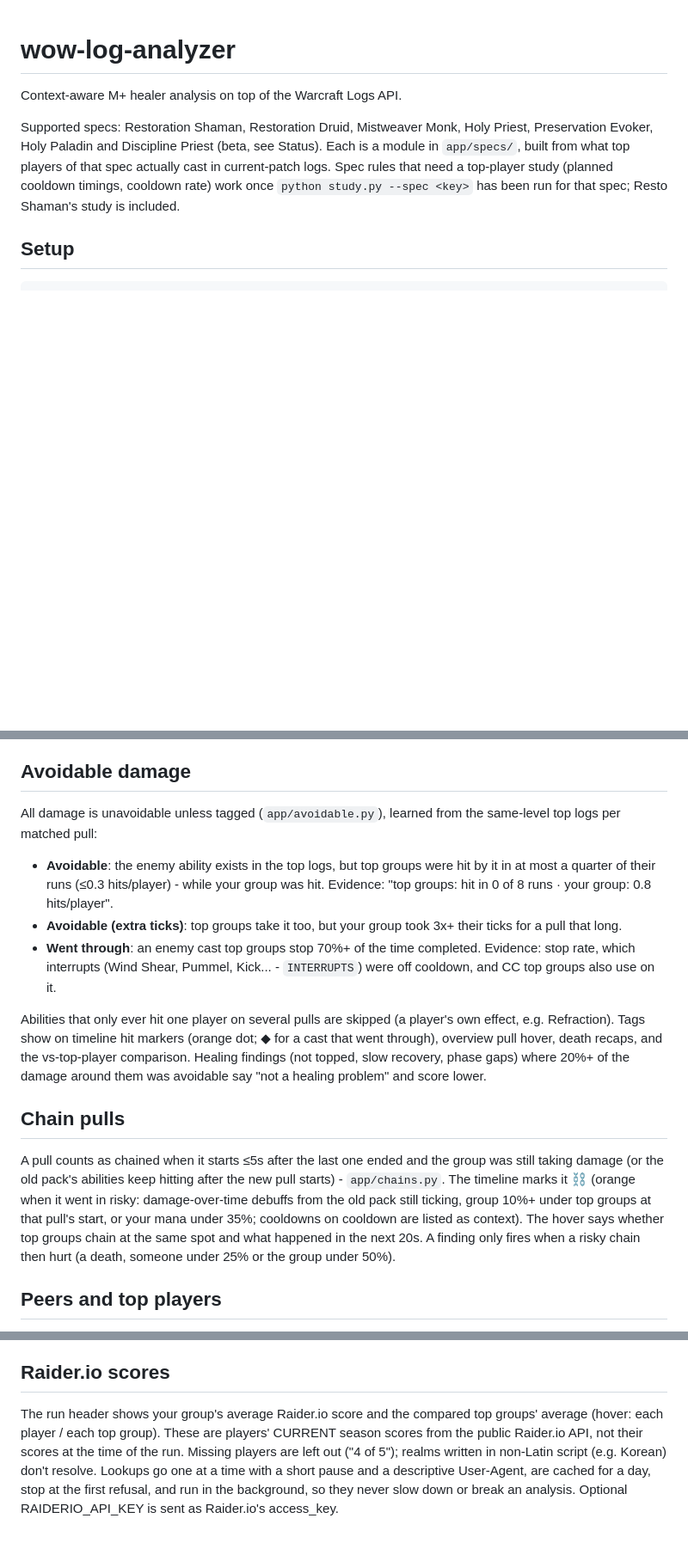
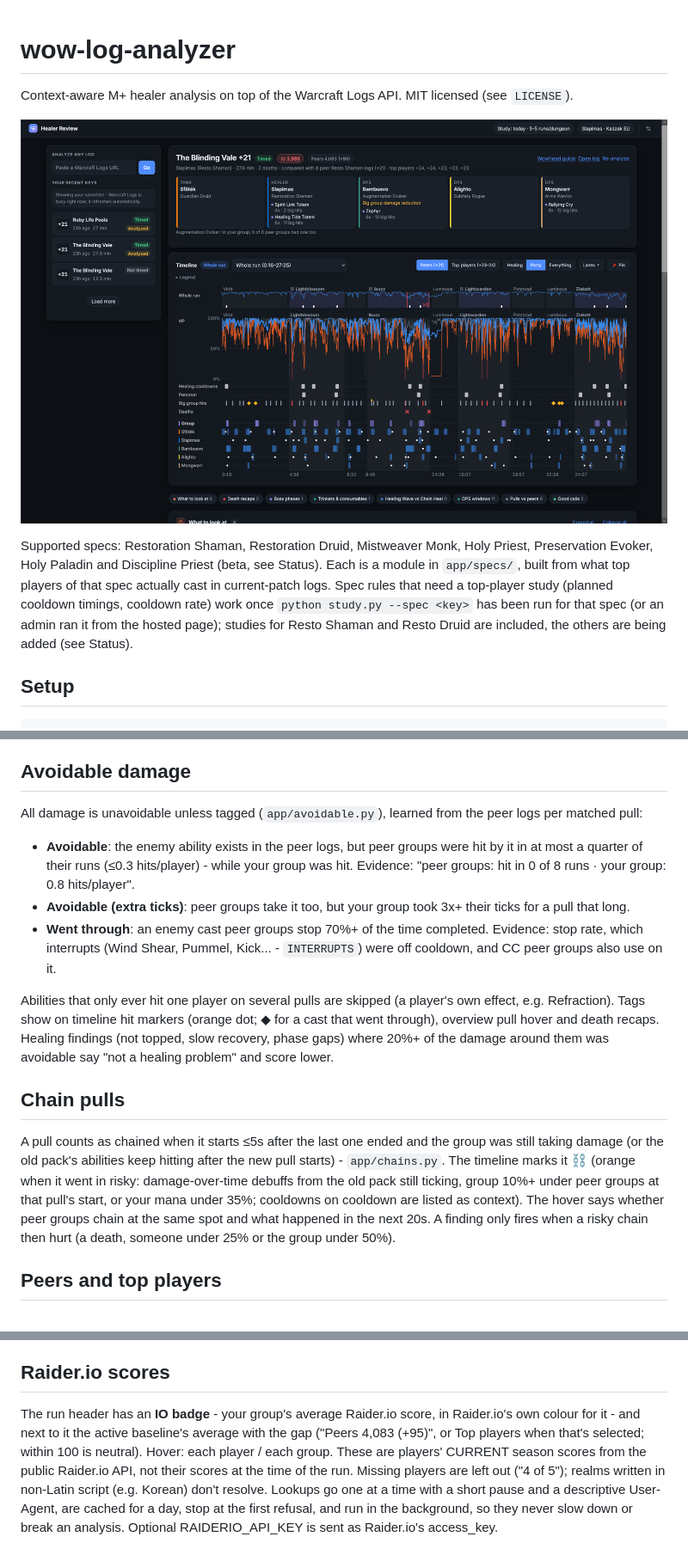
Before and after one commit to rrviens/logs-analyzer, a Markdown page: README.md, 3 parts joined by grey strips. Shown at 86% size. Drawn GitHub-style; pictures changed too: docs/screenshots/run-dark.png (added); blank space fills up the shorter version.

```diff
--- a/README.md
+++ b/README.md
@@ -1,11 +1,14 @@
 # wow-log-analyzer
 
-Context-aware M+ healer analysis on top of the Warcraft Logs API.
+Context-aware M+ healer analysis on top of the Warcraft Logs API. MIT licensed (see `LICENSE`).
+
+![A run in the dark theme](docs/screenshots/run-dark.png)
 
 Supported specs: Restoration Shaman, Restoration Druid, Mistweaver Monk, Holy Priest, Preservation Evoker, Holy Paladin
 and Discipline Priest (beta, see Status). Each is a module in `app/specs/`, built from what top players of that spec actually cast in
 current-patch logs. Spec rules that need a top-player study (planned cooldown timings, cooldown rate) work once
-`python study.py --spec <key>` has been run for that spec; Resto Shaman's study is included.
+`python study.py --spec <key>` has been run for that spec (or an admin ran it from the hosted page); studies for
+Resto Shaman and Resto Druid are included, the others are being added (see Status).
 
 ## Setup
 
@@ -86,25 +99,25 @@ what, procs already spent).
 
 ## Avoidable damage
 
-All damage is unavoidable unless tagged (`app/avoidable.py`), learned from the same-level top logs per matched pull:
+All damage is unavoidable unless tagged (`app/avoidable.py`), learned from the peer logs per matched pull:
 
-- **Avoidable**: the enemy ability exists in the top logs, but top groups were hit by it in at most a quarter of their
-  runs (≤0.3 hits/player) - while your group was hit. Evidence: "top groups: hit in 0 of 8 runs · your group: 0.8 hits/player".
-- **Avoidable (extra ticks)**: top groups take it too, but your group took 3x+ their ticks for a pull that long.
-- **Went through**: an enemy cast top groups stop 70%+ of the time completed. Evidence: stop rate, which interrupts
-  (Wind Shear, Pummel, Kick... - `INTERRUPTS`) were off cooldown, and CC top groups also use on it.
+- **Avoidable**: the enemy ability exists in the peer logs, but peer groups were hit by it in at most a quarter of their
+  runs (≤0.3 hits/player) - while your group was hit. Evidence: "peer groups: hit in 0 of 8 runs · your group: 0.8 hits/player".
+- **Avoidable (extra ticks)**: peer groups take it too, but your group took 3x+ their ticks for a pull that long.
+- **Went through**: an enemy cast peer groups stop 70%+ of the time completed. Evidence: stop rate, which interrupts
+  (Wind Shear, Pummel, Kick... - `INTERRUPTS`) were off cooldown, and CC peer groups also use on it.
 
 Abilities that only ever hit one player on several pulls are skipped (a player's own effect, e.g. Refraction).
-Tags show on timeline hit markers (orange dot; ◆ for a cast that went through), overview pull hover, death recaps,
-and the vs-top-player comparison. Healing findings (not topped, slow recovery, phase gaps) where 20%+ of the damage
+Tags show on timeline hit markers (orange dot; ◆ for a cast that went through), overview pull hover and death recaps.
+Healing findings (not topped, slow recovery, phase gaps) where 20%+ of the damage
 around them was avoidable say "not a healing problem" and score lower.
 
 ## Chain pulls
 
 A pull counts as chained when it starts ≤5s after the last one ended and the group was still taking damage (or the old
 pack's abilities keep hitting after the new pull starts) - `app/chains.py`. The timeline marks it ⛓ (orange when it
-went in risky: damage-over-time debuffs from the old pack still ticking, group 10%+ under top groups at that pull's
-start, or your mana under 35%; cooldowns on cooldown are listed as context). The hover says whether top groups chain
+went in risky: damage-over-time debuffs from the old pack still ticking, group 10%+ under peer groups at that pull's
+start, or your mana under 35%; cooldowns on cooldown are listed as context). The hover says whether peer groups chain
 at the same spot and what happened in the next 20s. A finding only fires when a risky chain then hurt (a death,
 someone under 25% or the group under 50%).
 
@@ -122,8 +135,9 @@ someone under 25% or the group under 50%).
 
 ## Raider.io scores
 
-The run header shows your group's average Raider.io score and the compared top groups' average (hover: each
-player / each top group). These are players' CURRENT season scores from the public Raider.io API, not their scores
+The run header has an **IO badge** - your group's average Raider.io score, in Raider.io's own colour for it - and
+next to it the active baseline's average with the gap ("Peers 4,083 (+95)", or Top players when that's selected;
+within 100 is neutral). Hover: each player / each group. These are players' CURRENT season scores from the public Raider.io API, not their scores
 at the time of the run. Missing players are left out ("4 of 5"); realms written in non-Latin script (e.g. Korean)
 don't resolve. Lookups go one at a time with a short pause and a descriptive User-Agent, are cached for a day, stop at
 the first refusal, and run in the background, so they never slow down or break an analysis. Optional
```
Also changed, not shown: other parts of README.md (+58 -32 lines).
